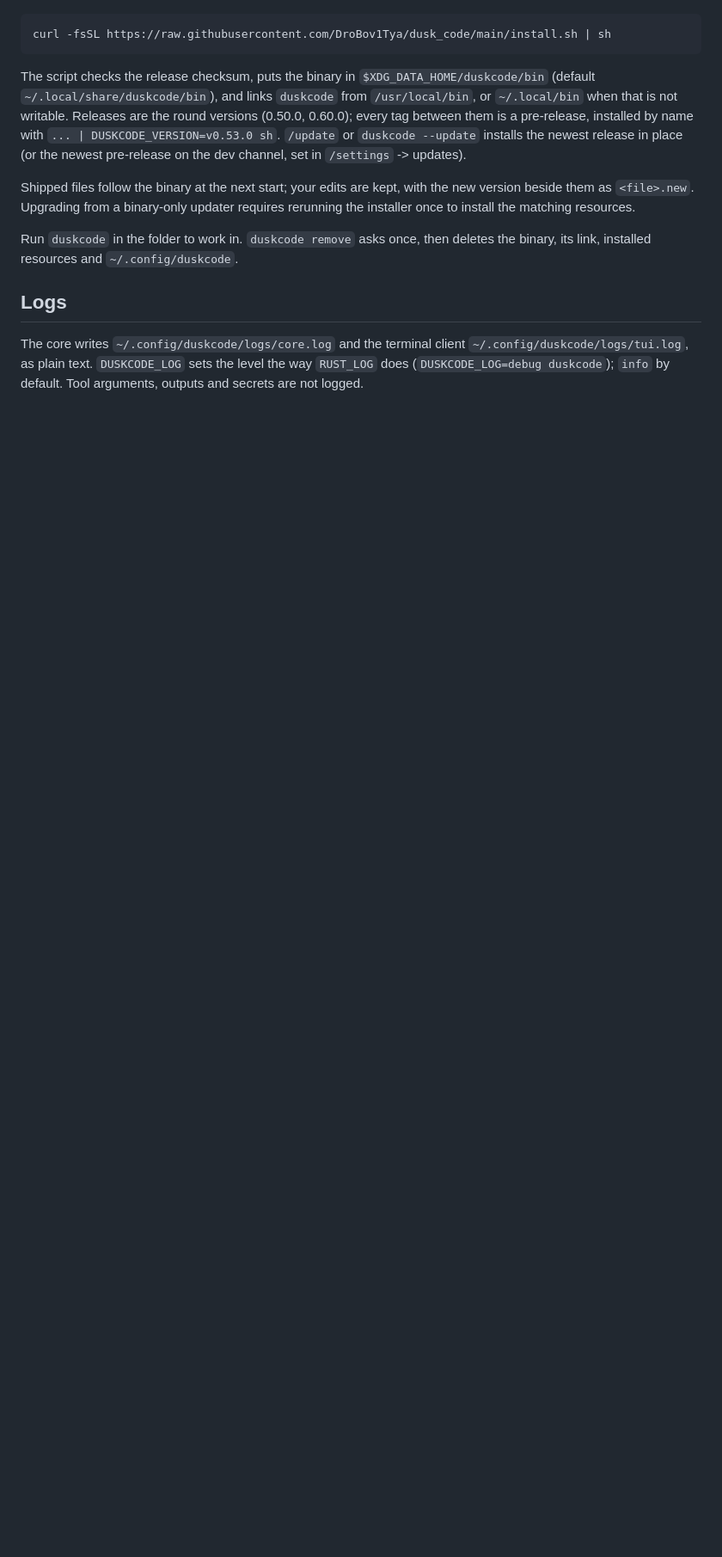
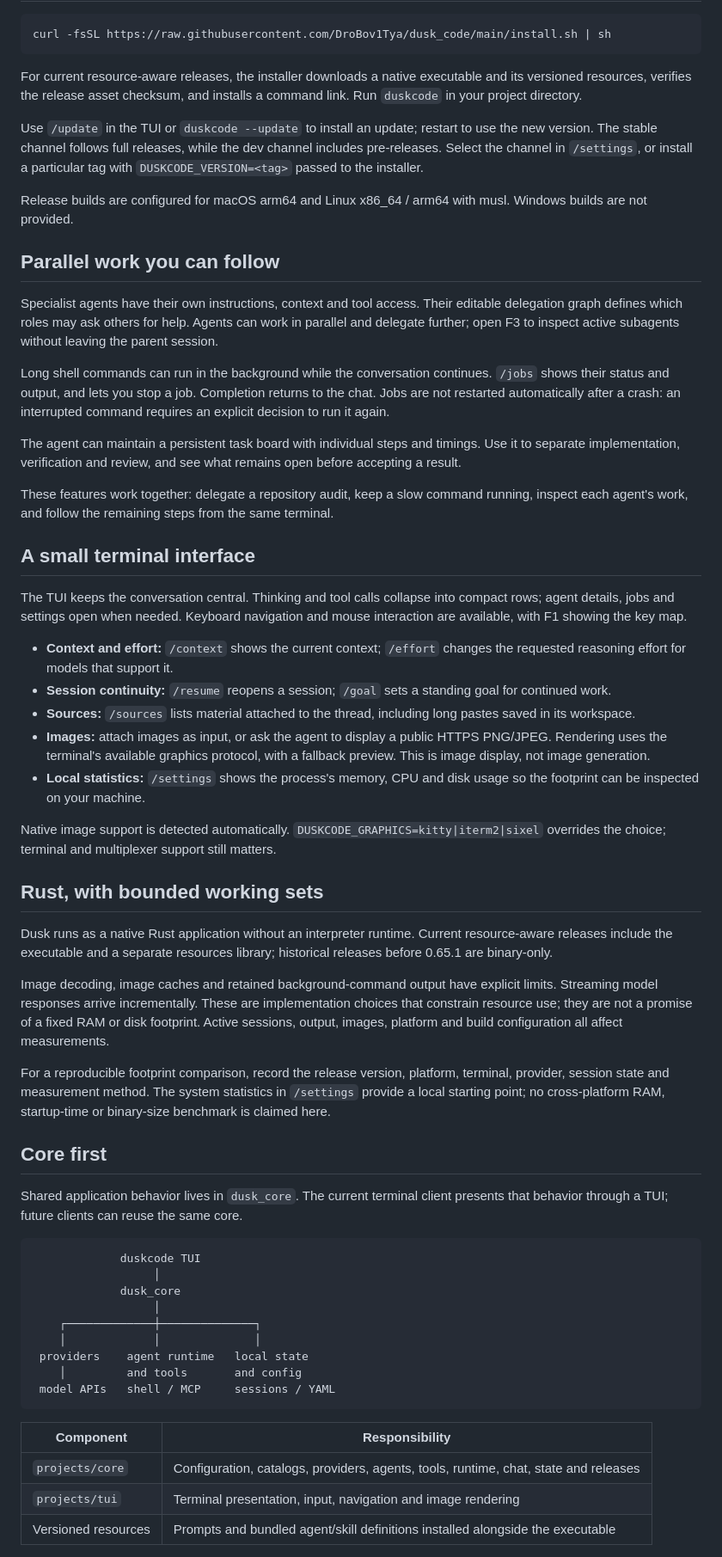
Before and after one commit to DroBov1Tya/dusk_code, a Markdown page: README.md, the part around one of its changes. Shown at 86% size. Drawn GitHub-style; blank space fills up the shorter version.

Commit message:
docs: describe what duskcode is and how it is used
The README listed features one by one and did not say what the tool
is for. Lead with the purpose and the main workflows instead.

````diff
--- a/README.md
+++ b/README.md
@@ -90,23 +10,61 @@ macOS on Apple silicon, Linux on x86_64 and arm64:
 curl -fsSL https://raw.githubusercontent.com/DroBov1Tya/dusk_code/main/install.sh | sh
 ```
 
-The script checks the release checksum, puts the binary in `$XDG_DATA_HOME/duskcode/bin`
-(default `~/.local/share/duskcode/bin`), and links `duskcode` from `/usr/local/bin`, or `~/.local/bin` when that is not writable.
-Releases are the round versions (0.50.0, 0.60.0); every tag between them is a
-pre-release, installed by name with `... | DUSKCODE_VERSION=v0.53.0 sh`.
-`/update` or `duskcode --update` installs the newest release in place (or the newest
-pre-release on the dev channel, set in `/settings` -> updates).
+For current resource-aware releases, the installer downloads a native executable and its versioned resources, verifies the release asset checksum, and installs a command link. Run `duskcode` in your project directory.
 
-Shipped files follow the binary at the next start; your edits are kept, with the new
-version beside them as `<file>.new`. Upgrading from a binary-only updater requires
-rerunning the installer once to install the matching resources.
+Use `/update` in the TUI or `duskcode --update` to install an update; restart to use the new version. The stable channel follows full releases, while the dev channel includes pre-releases. Select the channel in `/settings`, or install a particular tag with `DUSKCODE_VERSION=<tag>` passed to the installer.
 
-Run `duskcode` in the folder to work in. `duskcode remove` asks once, then deletes the
-binary, its link, installed resources and `~/.config/duskcode`.
+Release builds are configured for macOS arm64 and Linux x86_64 / arm64 with musl. Windows builds are not provided.
 
-## Logs
+## Parallel work you can follow
 
-The core writes `~/.config/duskcode/logs/core.log` and the terminal client
-`~/.config/duskcode/logs/tui.log`, as plain text. `DUSKCODE_LOG` sets the level the way
-`RUST_LOG` does (`DUSKCODE_LOG=debug duskcode`); `info` by default. Tool arguments,
-outputs and secrets are not logged.
+Specialist agents have their own instructions, context and tool access. Their editable delegation graph defines which roles may ask others for help. Agents can work in parallel and delegate further; open F3 to inspect active subagents without leaving the parent session.
+
+Long shell commands can run in the background while the conversation continues. `/jobs` shows their status and output, and lets you stop a job. Completion returns to the chat. Jobs are not restarted automatically after a crash: an interrupted command requires an explicit decision to run it again.
+
+The agent can maintain a persistent task board with individual steps and timings. Use it to separate implementation, verification and review, and see what remains open before accepting a result.
+
+These features work together: delegate a repository audit, keep a slow command running, inspect each agent's work, and follow the remaining steps from the same terminal.
+
+## A small terminal interface
+
+The TUI keeps the conversation central. Thinking and tool calls collapse into compact rows; agent details, jobs and settings open when needed. Keyboard navigation and mouse interaction are available, with F1 showing the key map.
+
+- **Context and effort:** `/context` shows the current context; `/effort` changes the requested reasoning effort for models that support it.
+- **Session continuity:** `/resume` reopens a session; `/goal` sets a standing goal for continued work.
+- **Sources:** `/sources` lists material attached to the thread, including long pastes saved in its workspace.
+- **Images:** attach images as input, or ask the agent to display a public HTTPS PNG/JPEG. Rendering uses the terminal's available graphics protocol, with a fallback preview. This is image display, not image generation.
+- **Local statistics:** `/settings` shows the process's memory, CPU and disk usage so the footprint can be inspected on your machine.
+
+Native image support is detected automatically. `DUSKCODE_GRAPHICS=kitty|iterm2|sixel` overrides the choice; terminal and multiplexer support still matters.
+
+## Rust, with bounded working sets
+
+Dusk runs as a native Rust application without an interpreter runtime. Current resource-aware releases include the executable and a separate resources library; historical releases before 0.65.1 are binary-only.
+
+Image decoding, image caches and retained background-command output have explicit limits. Streaming model responses arrive incrementally. These are implementation choices that constrain resource use; they are not a promise of a fixed RAM or disk footprint. Active sessions, output, images, platform and build configuration all affect measurements.
+
+For a reproducible footprint comparison, record the release version, platform, terminal, provider, session state and measurement method. The system statistics in `/settings` provide a local starting point; no cross-platform RAM, startup-time or binary-size benchmark is claimed here.
+
+## Core first
+
+Shared application behavior lives in `dusk_core`. The current terminal client presents that behavior through a TUI; future clients can reuse the same core.
+
+```text
+             duskcode TUI
+                  │
+             dusk_core
+                  │
+    ┌─────────────┼──────────────┐
+    │             │              │
+ providers    agent runtime   local state
+    │         and tools       and config
+ model APIs   shell / MCP     sessions / YAML
+```
+
+| Component | Responsibility |
+| --- | --- |
+| `projects/core` | Configuration, catalogs, providers, agents, tools, runtime, chat, state and releases |
+| `projects/tui` | Terminal presentation, input, navigation and image rendering |
+| Versioned resources | Prompts and bundled agent/skill definitions installed alongside the executable |
+
````
Also changed, not shown: other parts of README.md (+84 -87 lines).
